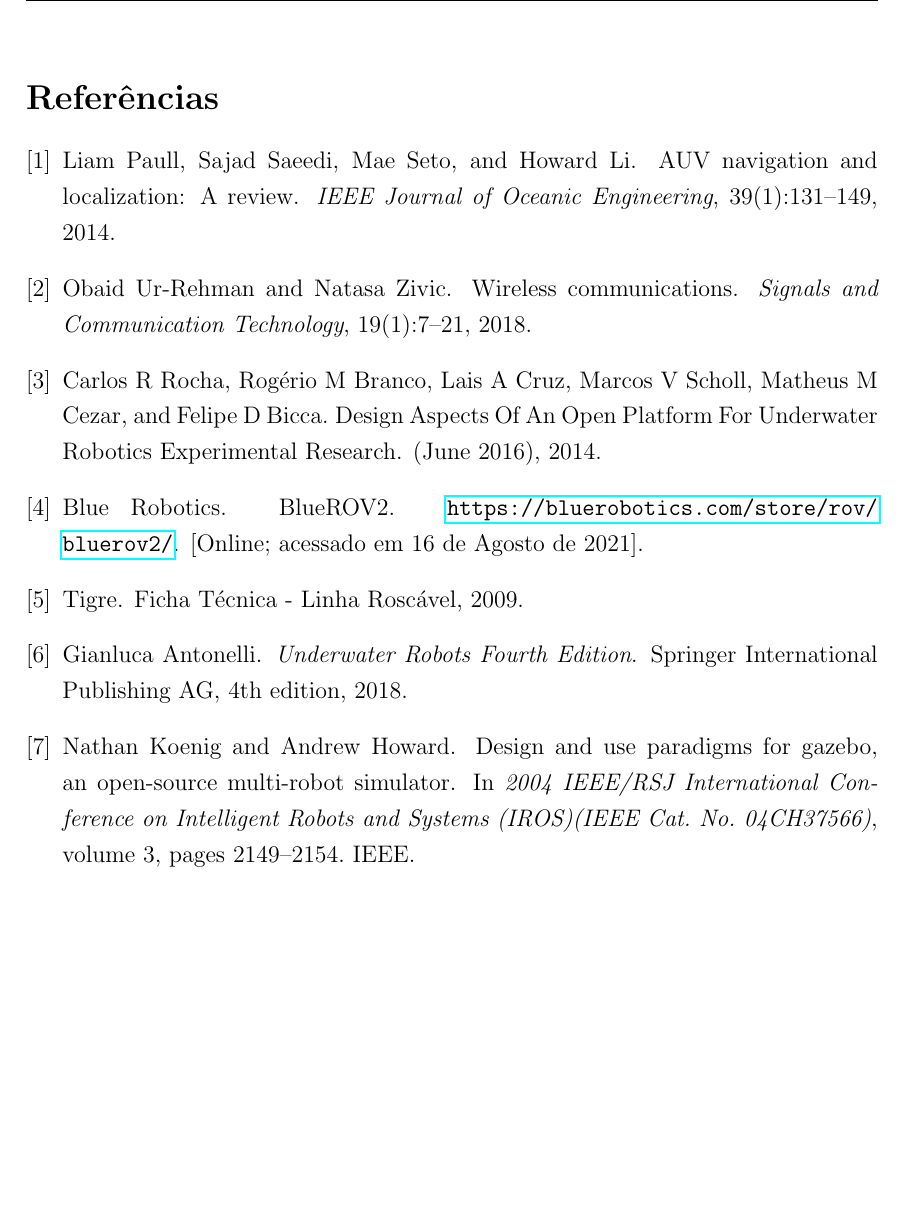
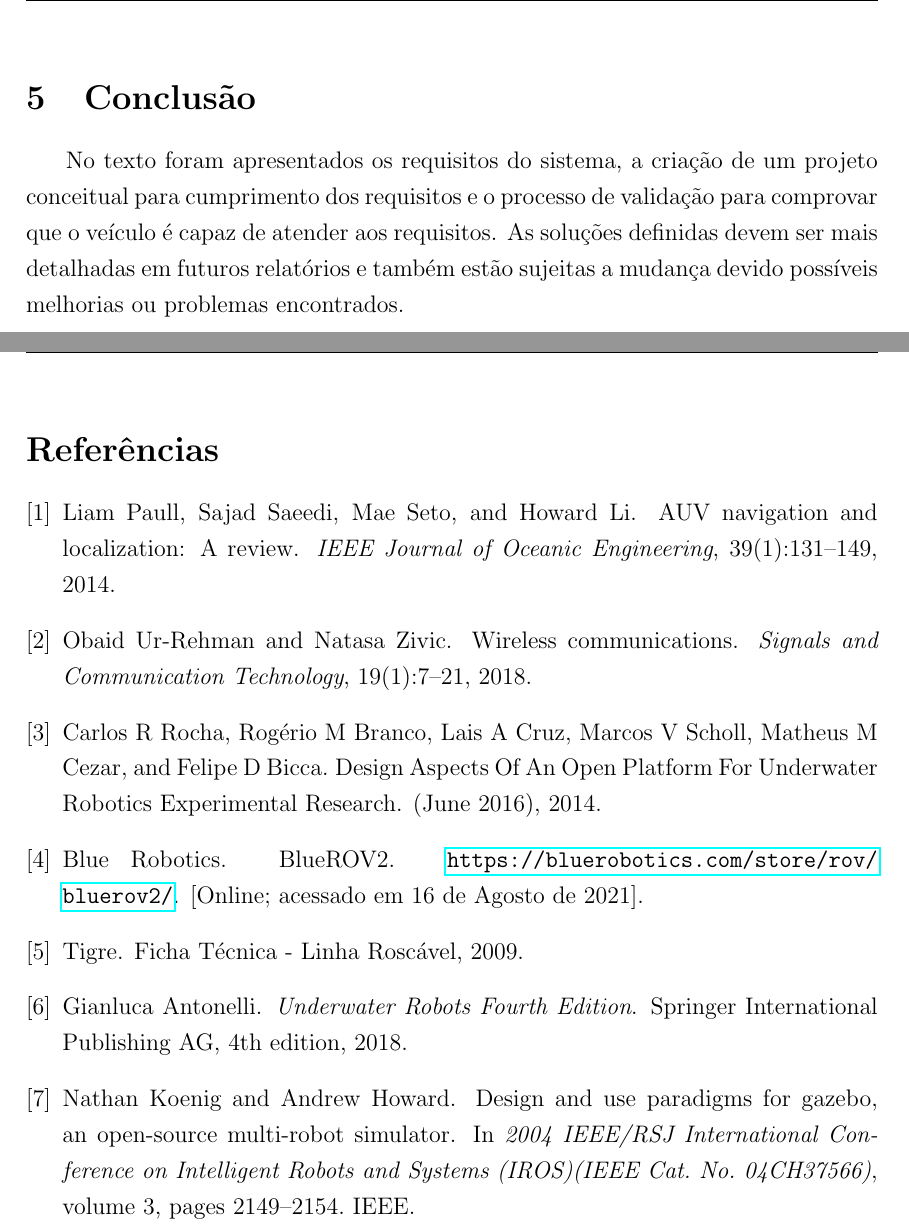
Before and after one commit to rafaelsqueiroz/brov-report, a LaTeX document (main.tex, which reads cap5-conclusao.tex): part of page 22 of 22 before the commit and two parts of pages 22 and 23 of 23 after it, the two joined at a grey line, cut at the place of the change, the shorter picture padded with empty space. Compiled offline with pdfLaTeX.

Commit message:
Add conclusion chap

```diff
--- /dev/null
+++ b/cap5-conclusao.tex
@@ -0,0 +1,4 @@
+\section{Conclusão}
+\label{sec:conclusao}
+
+No texto foram apresentados os requisitos do sistema, a criação de um projeto conceitual para cumprimento dos requisitos e o processo de validação para comprovar que o veículo é capaz de atender aos requisitos. As soluções definidas devem ser mais detalhadas em futuros relatórios e também estão sujeitas a mudança devido possíveis melhorias ou problemas encontrados.
--- a/main.tex
+++ b/main.tex
@@ -19,6 +19,7 @@
 \include{cap2-analise-de-requisitos}
 \include{cap3-projeto-conceitual}
 \include{cap4-simulacao}
+\include{cap5-conclusao}
 
 \newpage
 
```
